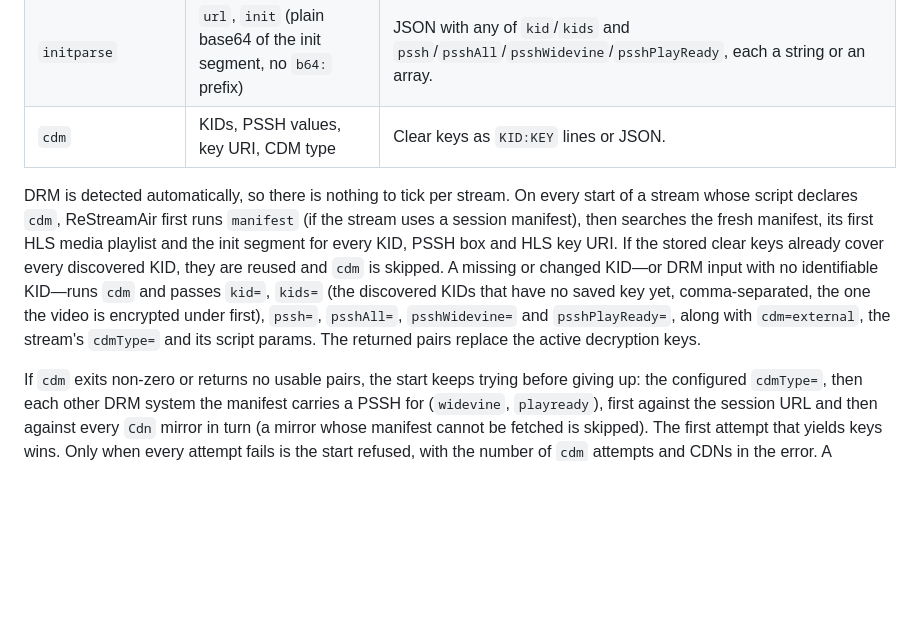
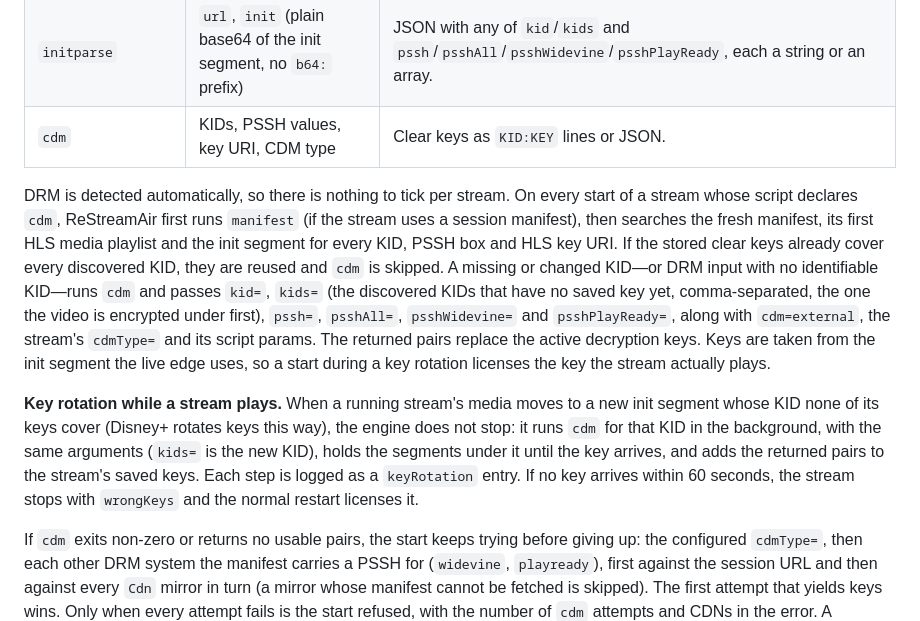
Before and after one commit to testingbetaversion/ReStreamAir, a Markdown page: SCRIPTING.md, the part around the change. Drawn GitHub-style; blank space fills up the shorter version.

Commit message:
Docs + PROGRESS: key rotation while a stream plays
Co-Authored-By: Claude Opus 5.5 <noreply@anthropic.com>

```diff
--- a/SCRIPTING.md
+++ b/SCRIPTING.md
@@ -235,7 +235,9 @@ The server stores the heartbeat interval but does not run a periodic heartbeat s
 | `initparse` | `url`, `init` (plain base64 of the init segment, no `b64:` prefix) | JSON with any of `kid`/`kids` and `pssh`/`psshAll`/`psshWidevine`/`psshPlayReady`, each a string or an array. |
 | `cdm` | KIDs, PSSH values, key URI, CDM type | Clear keys as `KID:KEY` lines or JSON. |
 
-DRM is detected automatically, so there is nothing to tick per stream. On every start of a stream whose script declares `cdm`, ReStreamAir first runs `manifest` (if the stream uses a session manifest), then searches the fresh manifest, its first HLS media playlist and the init segment for every KID, PSSH box and HLS key URI. If the stored clear keys already cover every discovered KID, they are reused and `cdm` is skipped. A missing or changed KID—or DRM input with no identifiable KID—runs `cdm` and passes `kid=`, `kids=` (the discovered KIDs that have no saved key yet, comma-separated, the one the video is encrypted under first), `pssh=`, `psshAll=`, `psshWidevine=` and `psshPlayReady=`, along with `cdm=external`, the stream's `cdmType=` and its script params. The returned pairs replace the active decryption keys.
+DRM is detected automatically, so there is nothing to tick per stream. On every start of a stream whose script declares `cdm`, ReStreamAir first runs `manifest` (if the stream uses a session manifest), then searches the fresh manifest, its first HLS media playlist and the init segment for every KID, PSSH box and HLS key URI. If the stored clear keys already cover every discovered KID, they are reused and `cdm` is skipped. A missing or changed KID—or DRM input with no identifiable KID—runs `cdm` and passes `kid=`, `kids=` (the discovered KIDs that have no saved key yet, comma-separated, the one the video is encrypted under first), `pssh=`, `psshAll=`, `psshWidevine=` and `psshPlayReady=`, along with `cdm=external`, the stream's `cdmType=` and its script params. The returned pairs replace the active decryption keys. Keys are taken from the init segment the live edge uses, so a start during a key rotation licenses the key the stream actually plays.
+
+**Key rotation while a stream plays.** When a running stream's media moves to a new init segment whose KID none of its keys cover (Disney+ rotates keys this way), the engine does not stop: it runs `cdm` for that KID in the background, with the same arguments (`kids=` is the new KID), holds the segments under it until the key arrives, and adds the returned pairs to the stream's saved keys. Each step is logged as a `keyRotation` entry. If no key arrives within 60 seconds, the stream stops with `wrongKeys` and the normal restart licenses it.
 
 If `cdm` exits non-zero or returns no usable pairs, the start keeps trying before giving up: the configured `cdmType=`, then each other DRM system the manifest carries a PSSH for (`widevine`, `playready`), first against the session URL and then against every `Cdn` mirror in turn (a mirror whose manifest cannot be fetched is skipped). The first attempt that yields keys wins. Only when every attempt fails is the start refused, with the number of `cdm` attempts and CDNs in the error. A `manifest` result that succeeded is kept on the stream even then, so the panel shows the session URL and its mirrors. If no manifest could be fetched at all, nothing was licensed and the start proceeds on the stored keys.
 
```
Also changed, not shown: public/docs/SCRIPTING.md (+3 -1 lines).
